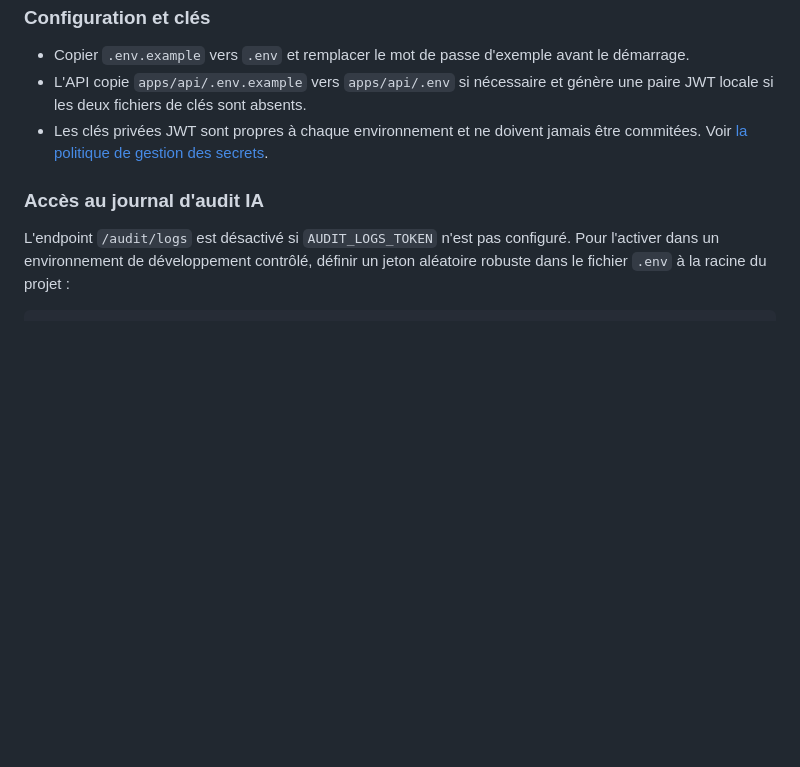
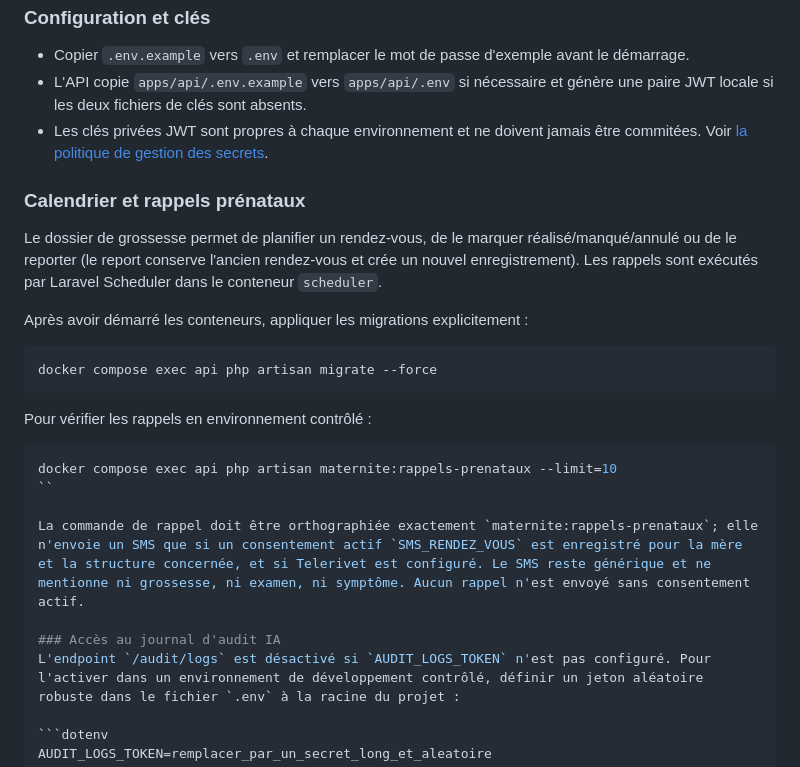
Before and after one commit to diarraibrahimamohamed-ops/SNSC-MALI, a Markdown page: README.md, the part around the change. GitHub-like rendering; blank space fills up the shorter version.

Commit message:
docs(maternite): documenter le calendrier et les rappels

````diff
--- a/README.md
+++ b/README.md
@@ -77,6 +77,23 @@ cd ../ia && pip install -r requirements.txt
 - L'API copie `apps/api/.env.example` vers `apps/api/.env` si nécessaire et génère une paire JWT locale si les deux fichiers de clés sont absents.
 - Les clés privées JWT sont propres à chaque environnement et ne doivent jamais être commitées. Voir [la politique de gestion des secrets](docs/SECURITE_SECRETS.md).
 
+### Calendrier et rappels prénataux
+Le dossier de grossesse permet de planifier un rendez-vous, de le marquer réalisé/manqué/annulé ou de le reporter (le report conserve l'ancien rendez-vous et crée un nouvel enregistrement). Les rappels sont exécutés par Laravel Scheduler dans le conteneur `scheduler`.
+
+Après avoir démarré les conteneurs, appliquer les migrations explicitement :
+
+```bash
+docker compose exec api php artisan migrate --force
+```
+
+Pour vérifier les rappels en environnement contrôlé :
+
+```bash
+docker compose exec api php artisan maternite:rappels-prenataux --limit=10
+``
+
+La commande de rappel doit être orthographiée exactement `maternite:rappels-prenataux`; elle n'envoie un SMS que si un consentement actif `SMS_RENDEZ_VOUS` est enregistré pour la mère et la structure concernée, et si Telerivet est configuré. Le SMS reste générique et ne mentionne ni grossesse, ni examen, ni symptôme. Aucun rappel n'est envoyé sans consentement actif.
+
 ### Accès au journal d'audit IA
 L'endpoint `/audit/logs` est désactivé si `AUDIT_LOGS_TOKEN` n'est pas configuré. Pour l'activer dans un environnement de développement contrôlé, définir un jeton aléatoire robuste dans le fichier `.env` à la racine du projet :
 
````
